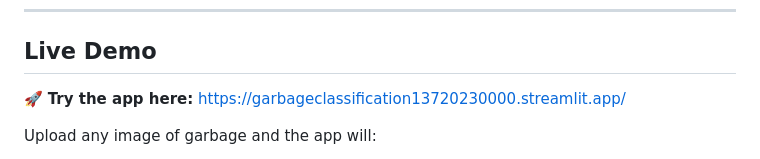
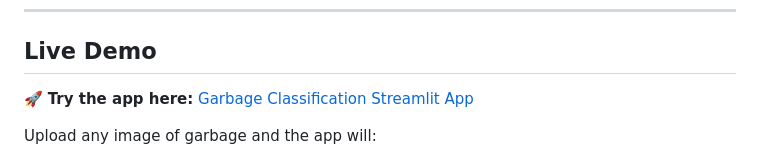
Before and after one commit to Malak-A7med/AI_Projects, a Markdown page: Computer_Vision/Garbage_Classification/README.md, the part around the change. GitHub-like rendering.

```diff
--- a/Computer_Vision/Garbage_Classification/README.md
+++ b/Computer_Vision/Garbage_Classification/README.md
@@ -173,7 +173,7 @@ Both models were evaluated on the held-out test set using accuracy, loss, classi
 
 ## Live Demo
 
-🚀 **Try the app here:** [https://garbageclassification13720230000.streamlit.app/](https://garbageclassification13720230000.streamlit.app/)
+🚀 **Try the app here:** [Garbage Classification Streamlit App](https://garbageclassification137202300000000.streamlit.app/)
 
 Upload any image of garbage and the app will:
 - Run it through both models
```
